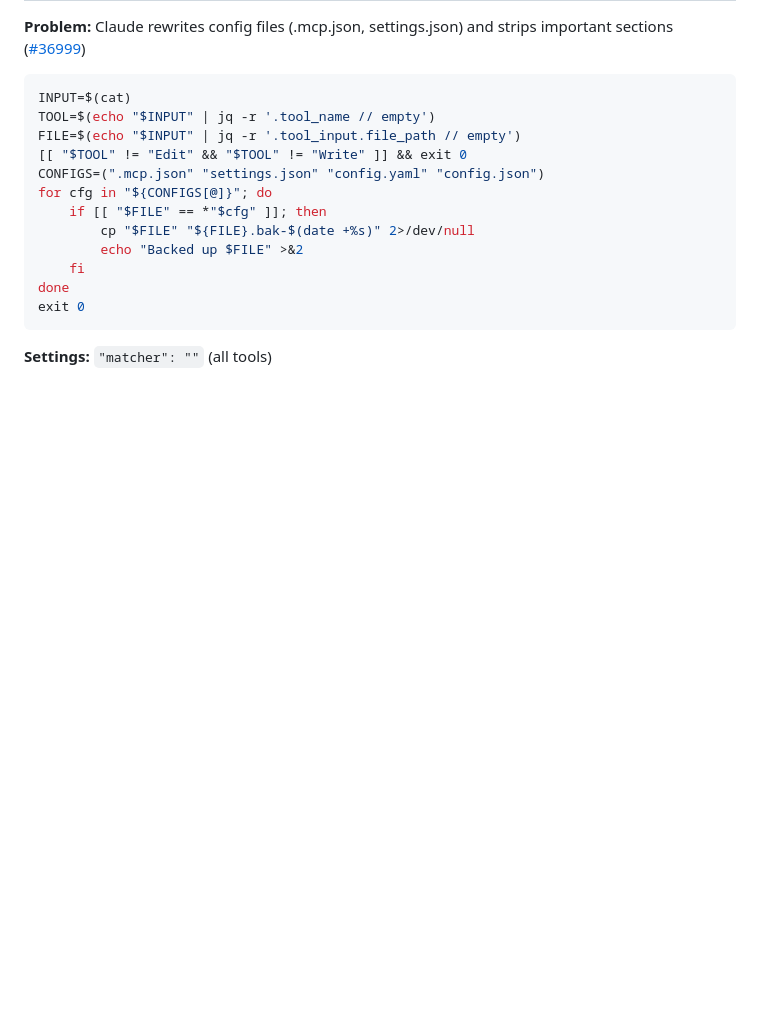
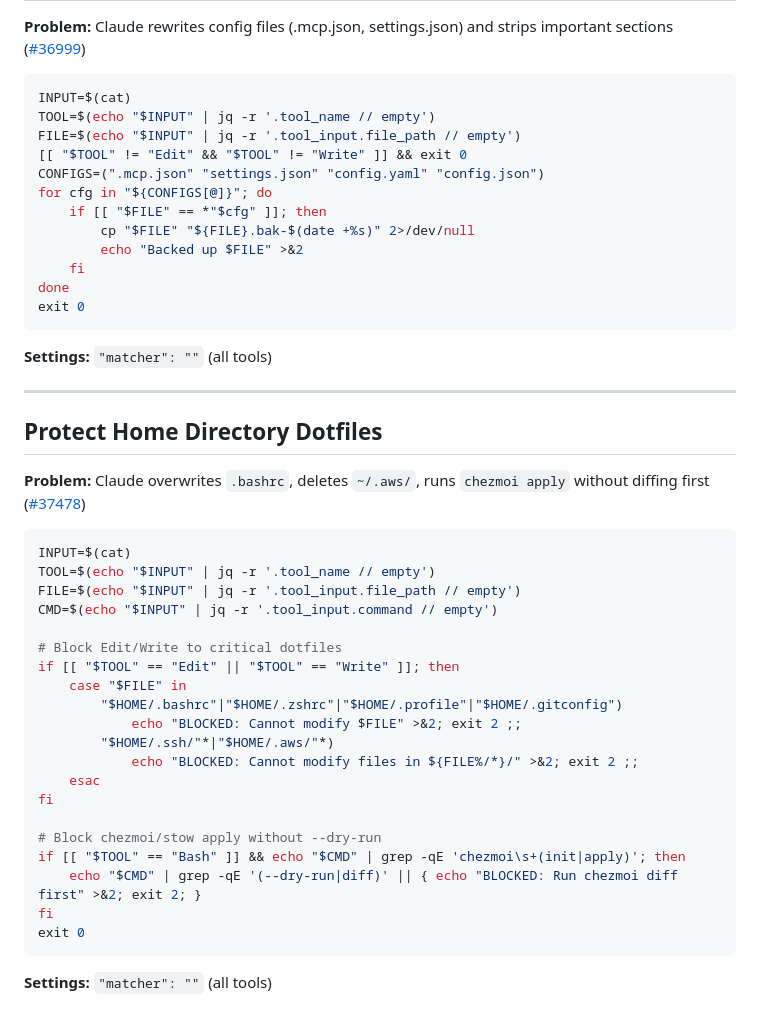
Before and after one commit to yurukusa/claude-code-hooks, a Markdown page: COOKBOOK.md, the part around the change. Drawn GitHub-style; blank space fills up the shorter version.

Commit message:
docs: add dotfile protection recipe to COOKBOOK (13 recipes) Protect ~/.bashrc, ~/.aws/, ~/.ssh/ from Claude Code modifications. Blocks chezmoi apply without diff. Born from #37478. Co-Authored-By: Claude Opus 4.6 (1M context) <noreply@anthropic.com>

````diff
--- a/COOKBOOK.md
+++ b/COOKBOOK.md
@@ -294,3 +294,33 @@ done
 exit 0
 ```
 **Settings:** `"matcher": ""` (all tools)
+
+---
+
+## Protect Home Directory Dotfiles
+
+**Problem:** Claude overwrites `.bashrc`, deletes `~/.aws/`, runs `chezmoi apply` without diffing first ([#37478](https://github.com/anthropics/claude-code/issues/37478))
+
+```bash
+INPUT=$(cat)
+TOOL=$(echo "$INPUT" | jq -r '.tool_name // empty')
+FILE=$(echo "$INPUT" | jq -r '.tool_input.file_path // empty')
+CMD=$(echo "$INPUT" | jq -r '.tool_input.command // empty')
+
+# Block Edit/Write to critical dotfiles
+if [[ "$TOOL" == "Edit" || "$TOOL" == "Write" ]]; then
+    case "$FILE" in
+        "$HOME/.bashrc"|"$HOME/.zshrc"|"$HOME/.profile"|"$HOME/.gitconfig")
+            echo "BLOCKED: Cannot modify $FILE" >&2; exit 2 ;;
+        "$HOME/.ssh/"*|"$HOME/.aws/"*)
+            echo "BLOCKED: Cannot modify files in ${FILE%/*}/" >&2; exit 2 ;;
+    esac
+fi
+
+# Block chezmoi/stow apply without --dry-run
+if [[ "$TOOL" == "Bash" ]] && echo "$CMD" | grep -qE 'chezmoi\s+(init|apply)'; then
+    echo "$CMD" | grep -qE '(--dry-run|diff)' || { echo "BLOCKED: Run chezmoi diff first" >&2; exit 2; }
+fi
+exit 0
+```
+**Settings:** `"matcher": ""` (all tools)
````
Also changed, not shown: README.md (+1 -1 lines).
